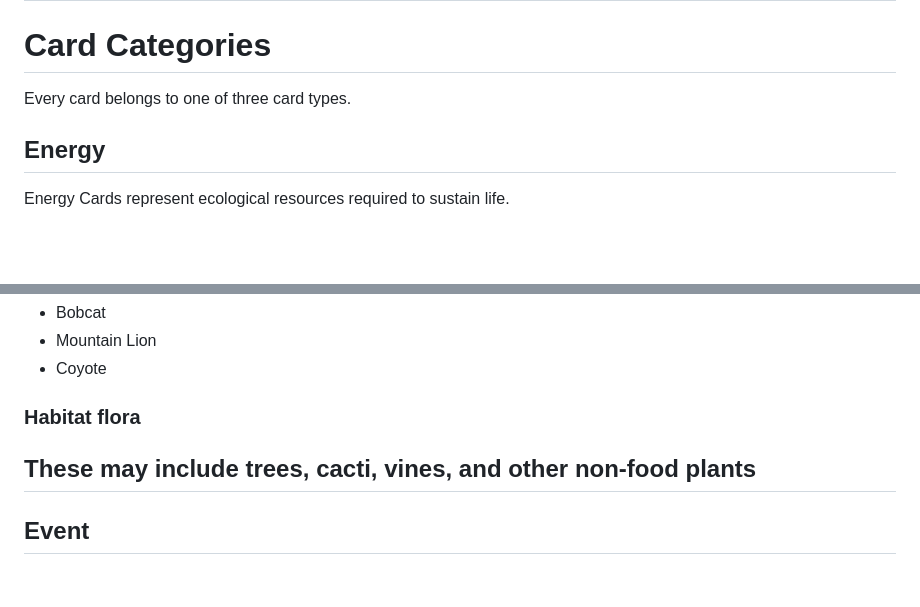
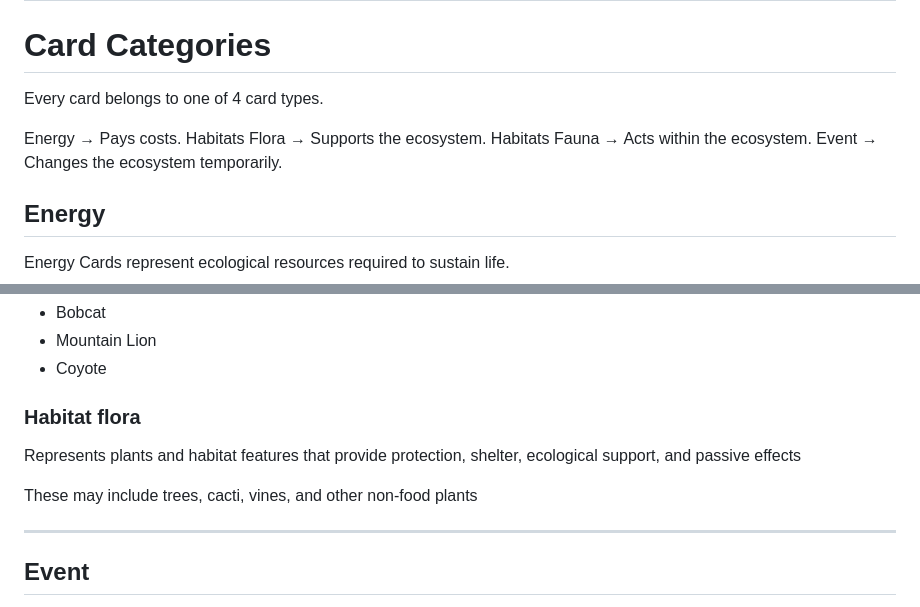
Before and after one commit to Tearran/ITW_TCG, a Markdown page: card-design-guide.md, 2 parts joined by grey strips. GitHub-like rendering; blank space fills up the shorter version.

```diff
--- a/card-design-guide.md
+++ b/card-design-guide.md
@@ -24,7 +24,12 @@ Gameplay should emerge from ecological interactions rather than abstract fantasy
 
 # Card Categories
 
-Every card belongs to one of three card types.
+Every card belongs to one of 4 card types.
+
+Energy → Pays costs.
+Habitats Flora → Supports the ecosystem.
+Habitats Fauna → Acts within the ecosystem.
+Event → Changes the ecosystem temporarily.
 
 ## Energy
 
@@ -96,7 +101,11 @@ Examples:
 
 ### Habitat flora
 
+Represents plants and habitat features that provide protection, shelter, ecological support, and passive effects
+
 These may include trees, cacti, vines, and other non-food plants
+
+
 ---
 
 ## Event
```
